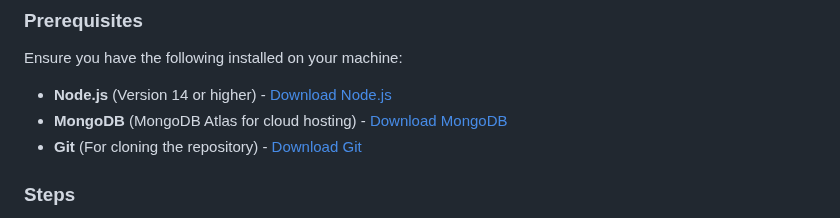
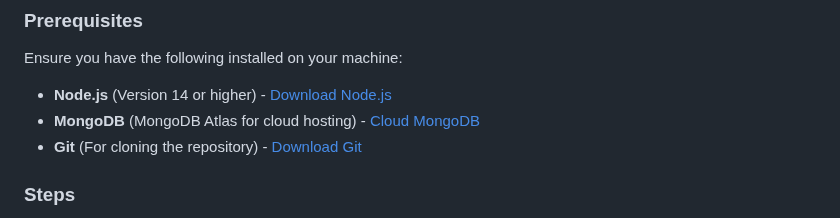
Before and after one commit to mehedi807/Pet_Adoption_web, a Markdown page: README.md, the part around one of its changes. Rendered like a GitHub page.

```diff
--- a/README.md
+++ b/README.md
@@ -27,7 +27,7 @@ To set up this project locally, follow the steps below:
 Ensure you have the following installed on your machine:
 
 - **Node.js** (Version 14 or higher) - [Download Node.js](https://nodejs.org/)
-- **MongoDB** (MongoDB Atlas for cloud hosting) - [Download MongoDB](https://www.mongodb.com/products/platform/atlas-database)
+- **MongoDB** (MongoDB Atlas for cloud hosting) - [Cloud MongoDB](https://www.mongodb.com/products/platform/atlas-database)
 - **Git** (For cloning the repository) - [Download Git](https://git-scm.com/)
 
 ### Steps
```
Also changed, not shown: other parts of README.md (+6 -0 lines).
